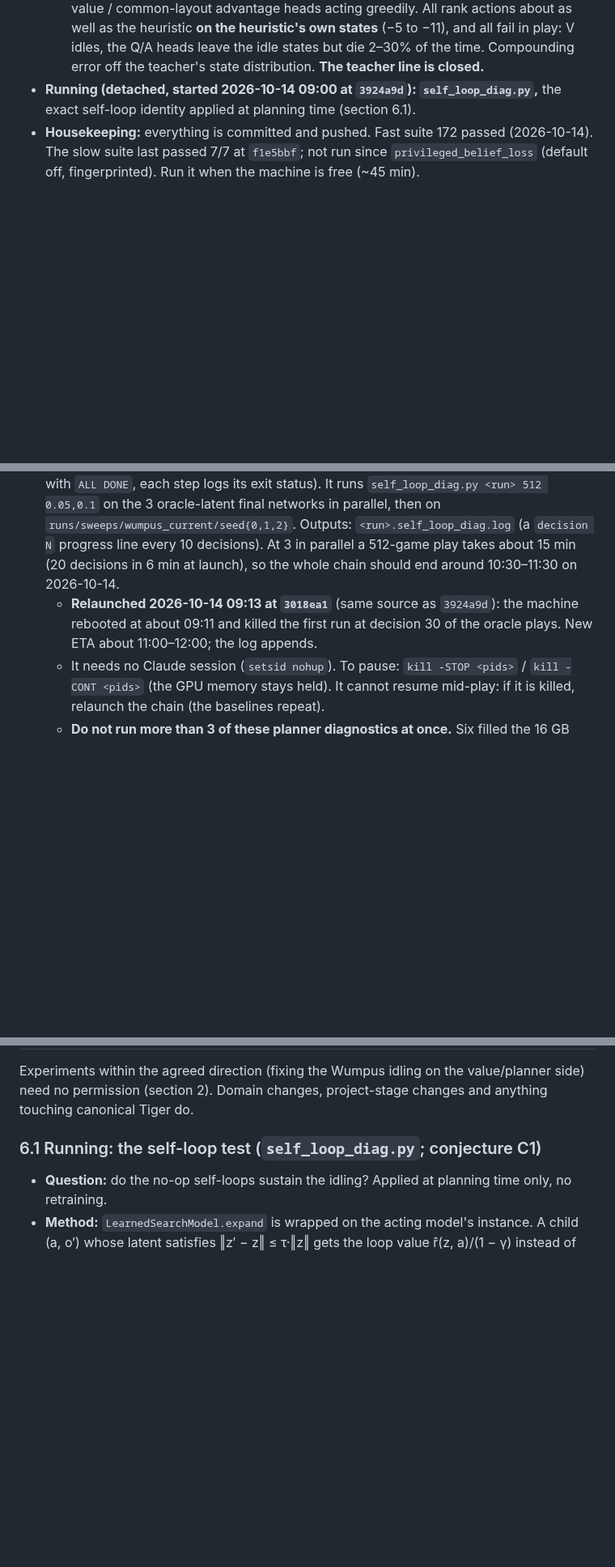
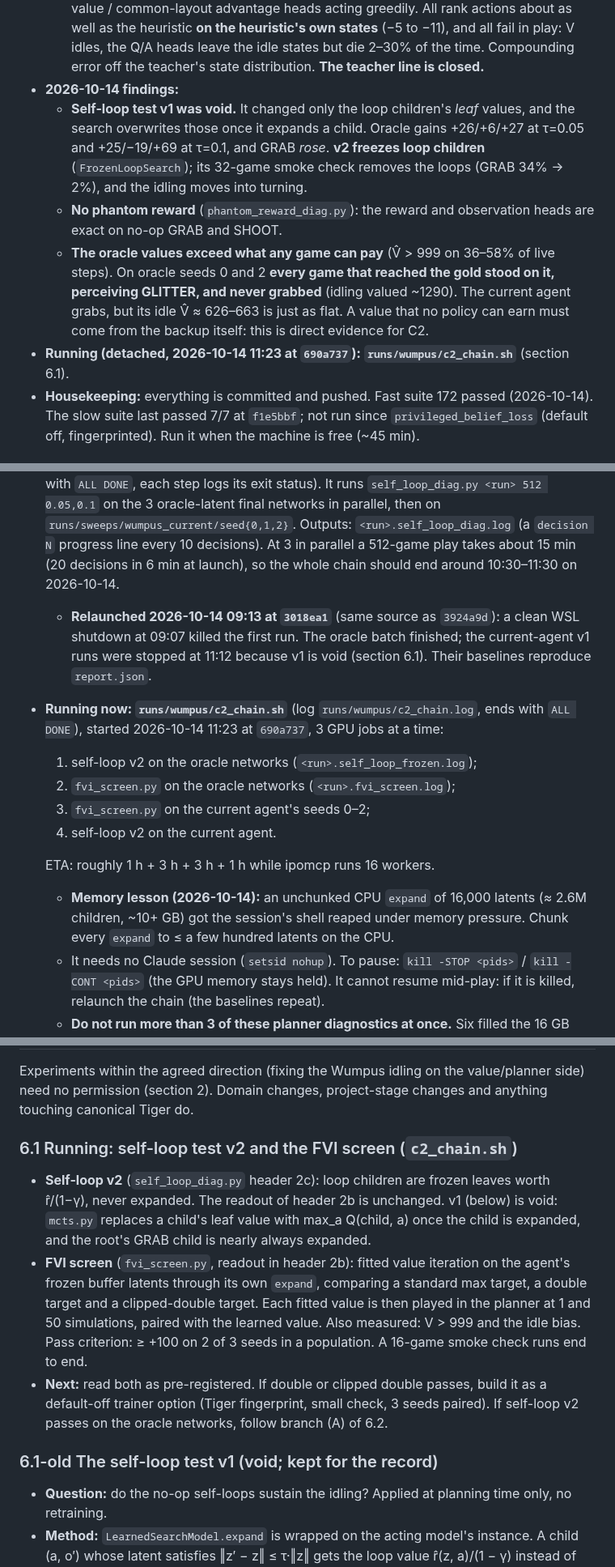
Before and after one commit to huytruong1810/jepa_ipomdp, a Markdown page: HANDOFF.md, 3 parts joined by grey strips. Shown at 81% size. GitHub-like rendering; blank space fills up the shorter version.

Commit message:
docs(handoff): 2026-10-14 findings (v1 self-loop test void, no phantom reward, values above the 999 ceiling), c2_chain running
Co-Authored-By: Claude Opus 5.5 <noreply@anthropic.com>

```diff
--- a/HANDOFF.md
+++ b/HANDOFF.md
@@ -18,7 +18,11 @@ Read `CLAUDE.md` first: it covers the architecture, commands and conventions. Th
   - in training: the time-aware value, n-step greedy returns, γ = 0.95, a detached planning head at 128 updates;
   - offline value targets on frozen latents: optimistic max(V̂, G), the agent's own Monte Carlo returns, heuristic returns (robust only on the oracle latent);
   - **teacher values in play, on the oracle latent (2026-10-12/13):** a state value fitted to the heuristic's returns plugged into the search (1, 10 or 50 simulations), and action-value / common-layout advantage heads acting greedily. All rank actions about as well as the heuristic **on the heuristic's own states** (−5 to −11), and all fail in play: V idles, the Q/A heads leave the idle states but die 2–30% of the time. Compounding error off the teacher's state distribution. **The teacher line is closed.**
-- **Running (detached, started 2026-10-14 09:00 at `3924a9d`): `self_loop_diag.py`,** the exact self-loop identity applied at planning time (section 6.1).
+- **2026-10-14 findings:**
+  - **Self-loop test v1 was void.** It changed only the loop children's *leaf* values, and the search overwrites those once it expands a child. Oracle gains +26/+6/+27 at τ=0.05 and +25/−19/+69 at τ=0.1, and GRAB *rose*. **v2 freezes loop children** (`FrozenLoopSearch`); its 32-game smoke check removes the loops (GRAB 34% → 2%), and the idling moves into turning.
+  - **No phantom reward** (`phantom_reward_diag.py`): the reward and observation heads are exact on no-op GRAB and SHOOT.
+  - **The oracle values exceed what any game can pay** (V̂ > 999 on 36–58% of live steps). On oracle seeds 0 and 2 **every game that reached the gold stood on it, perceiving GLITTER, and never grabbed** (idling valued ~1290). The current agent grabs, but its idle V̂ ≈ 626–663 is just as flat. A value that no policy can earn must come from the backup itself: this is direct evidence for C2.
+- **Running (detached, 2026-10-14 11:23 at `690a737`): `runs/wumpus/c2_chain.sh`** (section 6.1).
 - **Housekeeping:** everything is committed and pushed. Fast suite 172 passed (2026-10-14). The slow suite last passed 7/7 at `f1e5bbf`; not run since `privileged_belief_loss` (default off, fingerprinted). Run it when the machine is free (~45 min).
 
 ## 1. Goals
@@ -111,7 +115,15 @@ The user trusts the agent's research judgement (2026-10-10: "run the experiments
 **Git**
 - **Everything is pushed** through `3924a9d` (2026-10-14). The working tree is clean. `runs/` is untracked: keep it.
 - **Running:** `runs/wumpus/self_loop_chain.sh` (log `runs/wumpus/self_loop_chain.log`, ends with `ALL DONE`, each step logs its exit status). It runs `self_loop_diag.py <run> 512 0.05,0.1` on the 3 oracle-latent final networks in parallel, then on `runs/sweeps/wumpus_current/seed{0,1,2}`. Outputs: `<run>.self_loop_diag.log` (a `decision N` progress line every 10 decisions). At 3 in parallel a 512-game play takes about 15 min (20 decisions in 6 min at launch), so the whole chain should end around 10:30–11:30 on 2026-10-14.
-  - **Relaunched 2026-10-14 09:13 at `3018ea1`** (same source as `3924a9d`): the machine rebooted at about 09:11 and killed the first run at decision 30 of the oracle plays. New ETA about 11:00–12:00; the log appends.
+  - **Relaunched 2026-10-14 09:13 at `3018ea1`** (same source as `3924a9d`): a clean WSL shutdown at 09:07 killed the first run. The oracle batch finished; the current-agent v1 runs were stopped at 11:12 because v1 is void (section 6.1). Their baselines reproduce `report.json`.
+- **Running now: `runs/wumpus/c2_chain.sh`** (log `runs/wumpus/c2_chain.log`, ends with `ALL DONE`), started 2026-10-14 11:23 at `690a737`, 3 GPU jobs at a time:
+  1. self-loop v2 on the oracle networks (`<run>.self_loop_frozen.log`);
+  2. `fvi_screen.py` on the oracle networks (`<run>.fvi_screen.log`);
+  3. `fvi_screen.py` on the current agent's seeds 0–2;
+  4. self-loop v2 on the current agent.
+
+  ETA: roughly 1 h + 3 h + 3 h + 1 h while ipomcp runs 16 workers.
+  - **Memory lesson (2026-10-14):** an unchunked CPU `expand` of 16,000 latents (≈ 2.6M children, ~10+ GB) got the session's shell reaped under memory pressure. Chunk every `expand` to ≤ a few hundred latents on the CPU.
   - It needs no Claude session (`setsid nohup`). To pause: `kill -STOP <pids>` / `kill -CONT <pids>` (the GPU memory stays held). It cannot resume mid-play: if it is killed, relaunch the chain (the baselines repeat).
   - **Do not run more than 3 of these planner diagnostics at once.** Six filled the 16 GB GPU, WSL spilled into shared memory, and the plays slowed more than 10× (13 h lost on 2026-10-13/14).
   - Find its PIDs with `pgrep -f "python reports/2026-10-02_wumpus_diagnostics/self_loop_diag.py"`; never `pkill -f` a pattern that appears in your own command (it killed the calling shell again on 2026-10-14).
@@ -480,7 +492,13 @@ Current recipe + `model.privileged_belief_loss=true`, 3 seeds, trained at `54162
 
 Experiments within the agreed direction (fixing the Wumpus idling on the value/planner side) need no permission (section 2). Domain changes, project-stage changes and anything touching canonical Tiger do.
 
-### 6.1 Running: the self-loop test (`self_loop_diag.py`; conjecture C1)
+### 6.1 Running: self-loop test v2 and the FVI screen (`c2_chain.sh`)
+
+- **Self-loop v2** (`self_loop_diag.py` header 2c): loop children are frozen leaves worth r̂/(1−γ), never expanded. The readout of header 2b is unchanged. v1 (below) is void: `mcts.py` replaces a child's leaf value with max_a Q(child, a) once the child is expanded, and the root's GRAB child is nearly always expanded.
+- **FVI screen** (`fvi_screen.py`, readout in header 2b): fitted value iteration on the agent's frozen buffer latents through its own `expand`, comparing a standard max target, a double target and a clipped-double target. Each fitted value is then played in the planner at 1 and 50 simulations, paired with the learned value. Also measured: V > 999 and the idle bias. Pass criterion: ≥ +100 on 2 of 3 seeds in a population. A 16-game smoke check runs end to end.
+- **Next:** read both as pre-registered. If double or clipped double passes, build it as a default-off trainer option (Tiger fingerprint, small check, 3 seeds paired). If self-loop v2 passes on the oracle networks, follow branch (A) of 6.2.
+
+### 6.1-old The self-loop test v1 (void; kept for the record)
 
 - **Question:** do the no-op self-loops sustain the idling? Applied at planning time only, no retraining.
 - **Method:** `LearnedSearchModel.expand` is wrapped on the acting model's instance. A child (a, o′) whose latent satisfies ‖z′ − z‖ ≤ τ·‖z‖ gets the loop value r̂(z, a)/(1 − γ) instead of V̂(z′). Every backup, at the root and deeper, goes through `expand`. τ = 0.05 and 0.1, chosen from the smoke check's quantiles before the runs (header section 2): on the oracle latent GRAB's children move 0.003 / 0.026 / 0.11·‖z‖ (10/50/90%), turns 0.6–0.96, FORWARD 0.3–0.87. The baseline play must reproduce `report.json` (it did for all 6 networks in the stalled first launch: −46.9 / 139.9 / −54.3 and 185.5 / 166.0 / 215.2).
```
Also changed, not shown: other parts of HANDOFF.md (+2 -2 lines).
